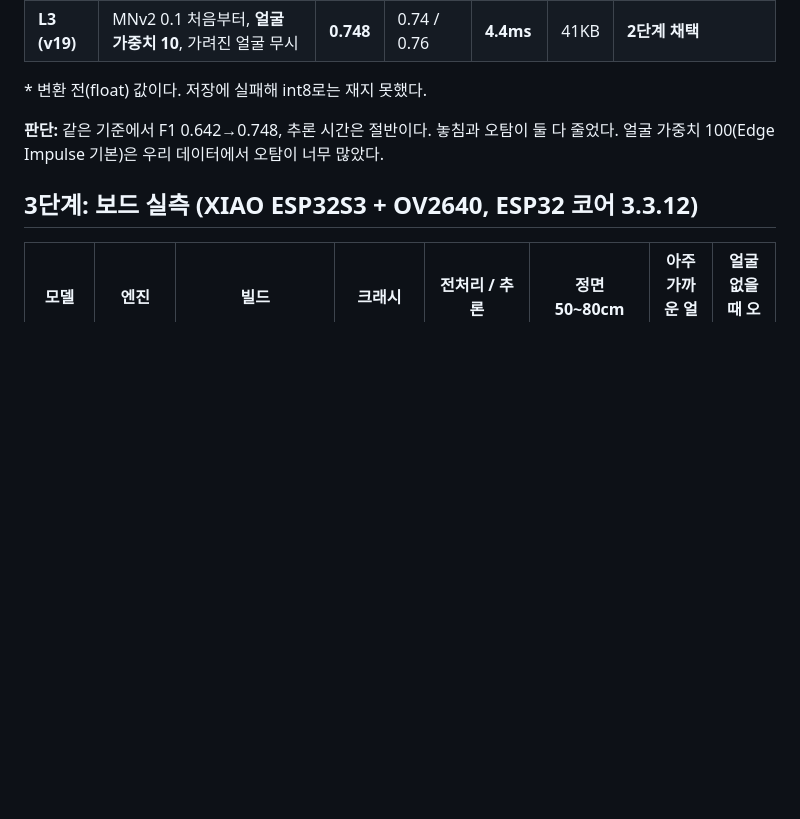
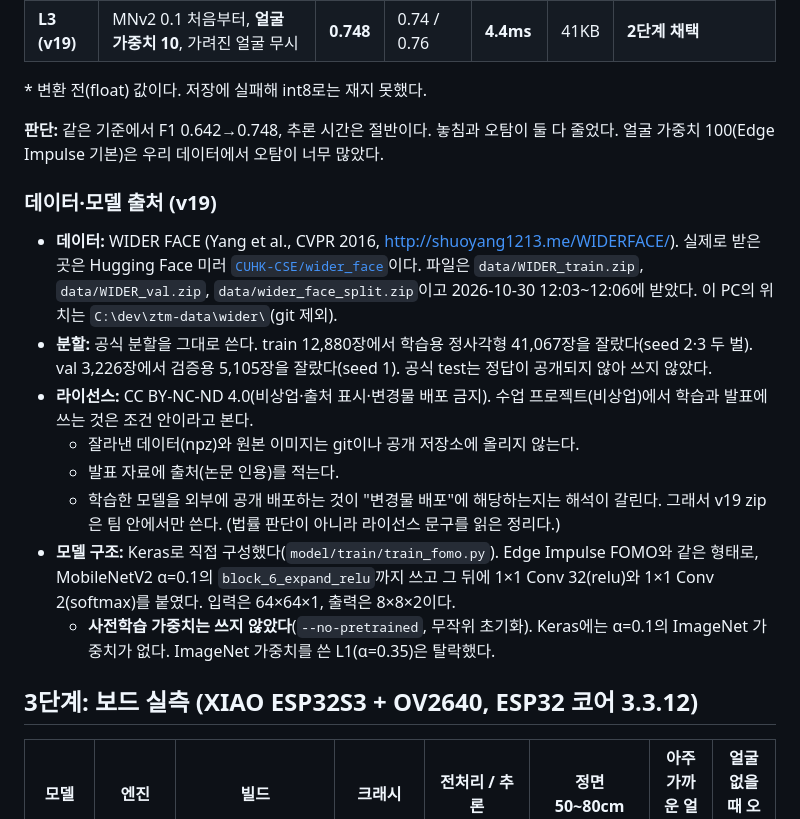
Before and after one commit to physical-ai-team/zero-touch-media, a Markdown page: model/model-selection.md, the part around the change. Rendered like a GitHub page; blank space fills up the shorter version.

```diff
--- a/model/model-selection.md
+++ b/model/model-selection.md
@@ -65,6 +65,16 @@ Edge Impulse 공개 프로젝트에서 "Face detection"(object detection)을 검
 
 **판단:** 같은 기준에서 F1 0.642→0.748, 추론 시간은 절반이다. 놓침과 오탐이 둘 다 줄었다. 얼굴 가중치 100(Edge Impulse 기본)은 우리 데이터에서 오탐이 너무 많았다.
 
+### 데이터·모델 출처 (v19)
+- **데이터:** WIDER FACE (Yang et al., CVPR 2016, <http://shuoyang1213.me/WIDERFACE/>). 실제로 받은 곳은 Hugging Face 미러 [`CUHK-CSE/wider_face`](https://huggingface.co/datasets/CUHK-CSE/wider_face)이다. 파일은 `data/WIDER_train.zip`, `data/WIDER_val.zip`, `data/wider_face_split.zip`이고 2026-10-30 12:03~12:06에 받았다. 이 PC의 위치는 `C:\dev\ztm-data\wider\`(git 제외).
+- **분할:** 공식 분할을 그대로 쓴다. train 12,880장에서 학습용 정사각형 41,067장을 잘랐다(seed 2·3 두 벌). val 3,226장에서 검증용 5,105장을 잘랐다(seed 1). 공식 test는 정답이 공개되지 않아 쓰지 않았다.
+- **라이선스:** CC BY-NC-ND 4.0(비상업·출처 표시·변경물 배포 금지). 수업 프로젝트(비상업)에서 학습과 발표에 쓰는 것은 조건 안이라고 본다.
+  - 잘라낸 데이터(npz)와 원본 이미지는 git이나 공개 저장소에 올리지 않는다.
+  - 발표 자료에 출처(논문 인용)를 적는다.
+  - 학습한 모델을 외부에 공개 배포하는 것이 "변경물 배포"에 해당하는지는 해석이 갈린다. 그래서 v19 zip은 팀 안에서만 쓴다. (법률 판단이 아니라 라이선스 문구를 읽은 정리다.)
+- **모델 구조:** Keras로 직접 구성했다(`model/train/train_fomo.py`). Edge Impulse FOMO와 같은 형태로, MobileNetV2 α=0.1의 `block_6_expand_relu`까지 쓰고 그 뒤에 1×1 Conv 32(relu)와 1×1 Conv 2(softmax)를 붙였다. 입력은 64×64×1, 출력은 8×8×2이다.
+  - **사전학습 가중치는 쓰지 않았다**(`--no-pretrained`, 무작위 초기화). Keras에는 α=0.1의 ImageNet 가중치가 없다. ImageNet 가중치를 쓴 L1(α=0.35)은 탈락했다.
+
 ## 3단계: 보드 실측 (XIAO ESP32S3 + OV2640, ESP32 코어 3.3.12)
 | 모델 | 엔진 | 빌드 | 크래시 | 전처리 / 추론 | 정면 50~80cm | 아주 가까운 얼굴 | 얼굴 없을 때 오탐 |
 |---|---|---|---|---|---|---|---|
```
Also changed, not shown: model/experiments.md (+10 -0 lines).
